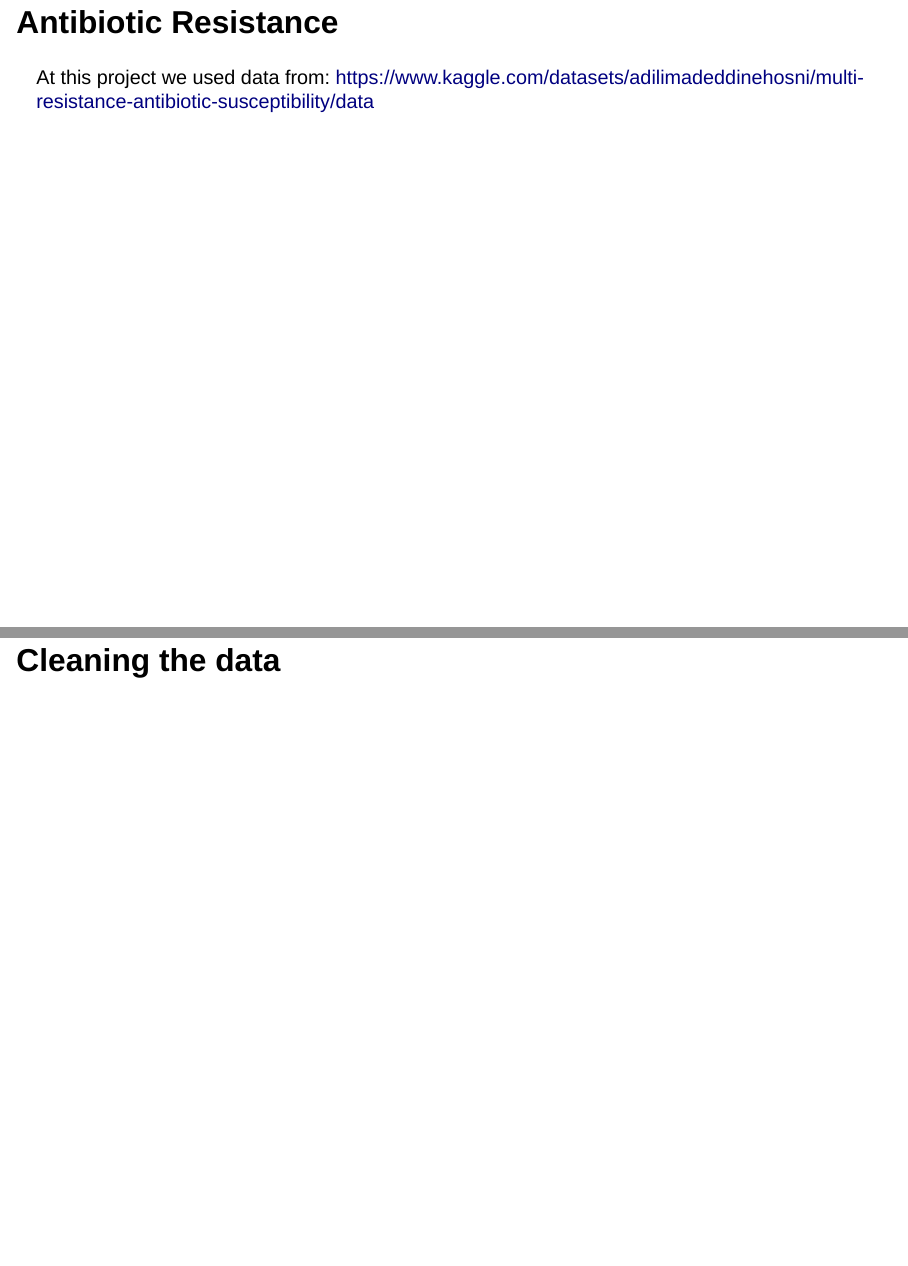
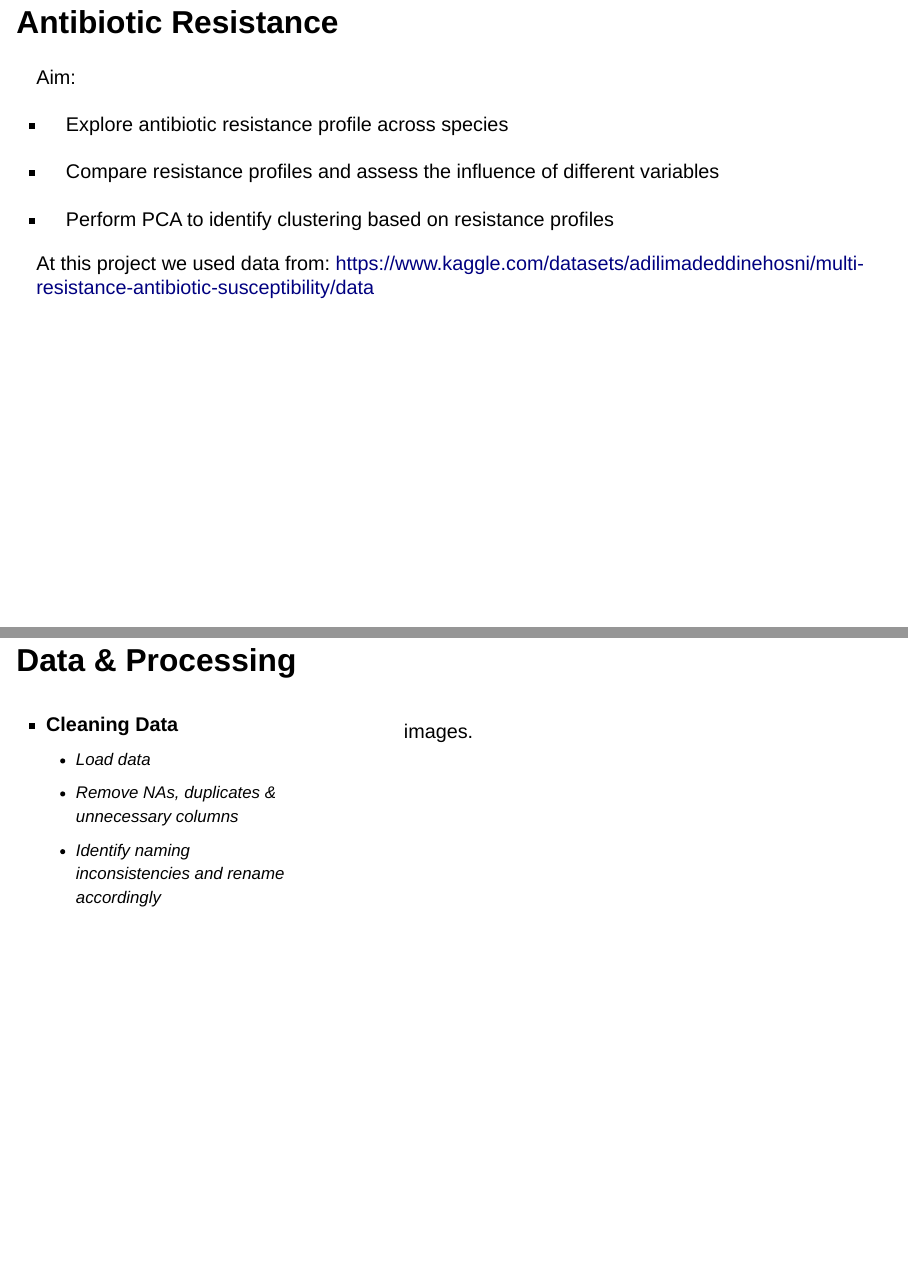
Before and after one commit to rforbiodatascience25/group_10_project, a Quarto document (doc/presentation_Group10.qmd): pages 2 and 4 of 13 before the commit and pages 2 and 3 of 12 after it, joined at a grey line. Rendered offline with R 4.5, knitr and Pandoc in place of Quarto, with nearby package versions; drawn as Slidy slides in place of the format the file asks for; some code elsewhere in the file could not run offline.

Commit message:
Update Data Processing

```diff
--- a/doc/presentation_Group10.qmd
+++ b/doc/presentation_Group10.qmd
@@ -7,13 +7,34 @@ format:
 editor: visual
 ---
 
-# Antibiotic Resistance
+## Antibiotic Resistance
+
+Aim:
+
+-   Explore antibiotic resistance profile across species
+
+-   Compare resistance profiles and assess the influence of different variables
+
+-   Perform PCA to identify clustering based on resistance profiles
 
 At this project we used data from: <https://www.kaggle.com/datasets/adilimadeddinehosni/multi-resistance-antibiotic-susceptibility/data>
 
-## Loading Data
+## Data & Processing
 
-## Cleaning the data
+:::::: columns
+:::: {.column width="40%"}
+::: incremental
+-   **Cleaning Data**
+    -   Load data
+    -   Remove NAs, duplicates & unnecessary columns
+    -   Identify naming inconsistencies and rename accordingly
+:::
+::::
+
+::: {.column width="60%"}
+images.
+:::
+::::::
 
 ## Data Argument
 
```
